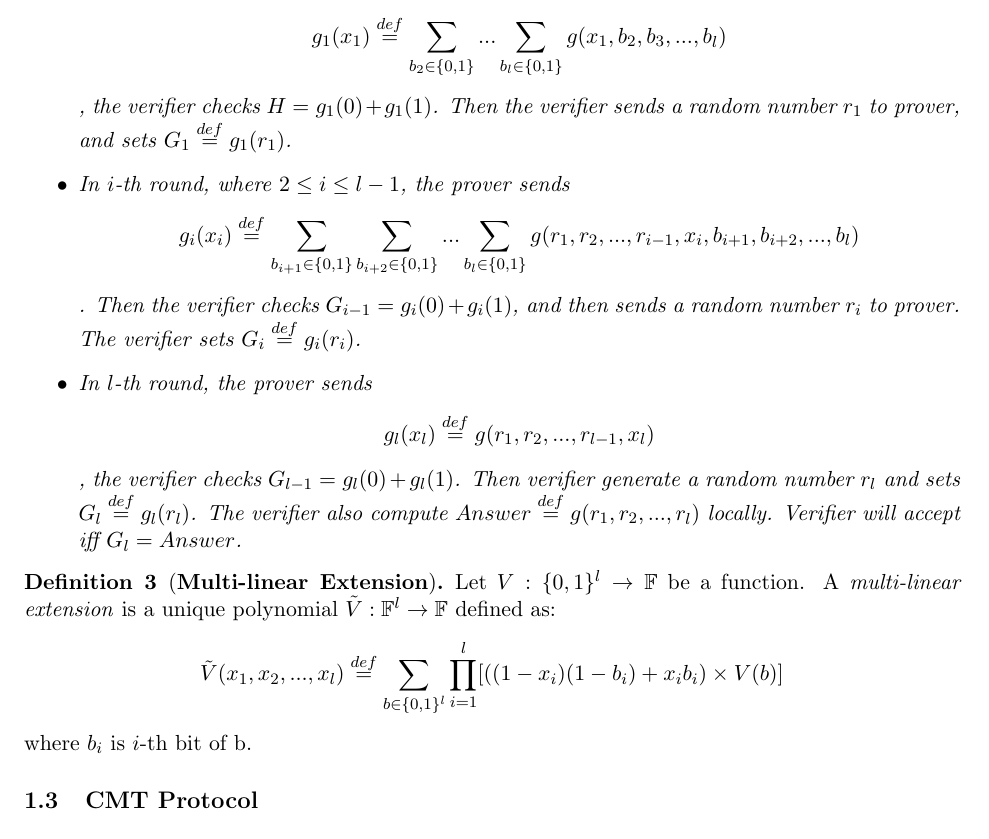
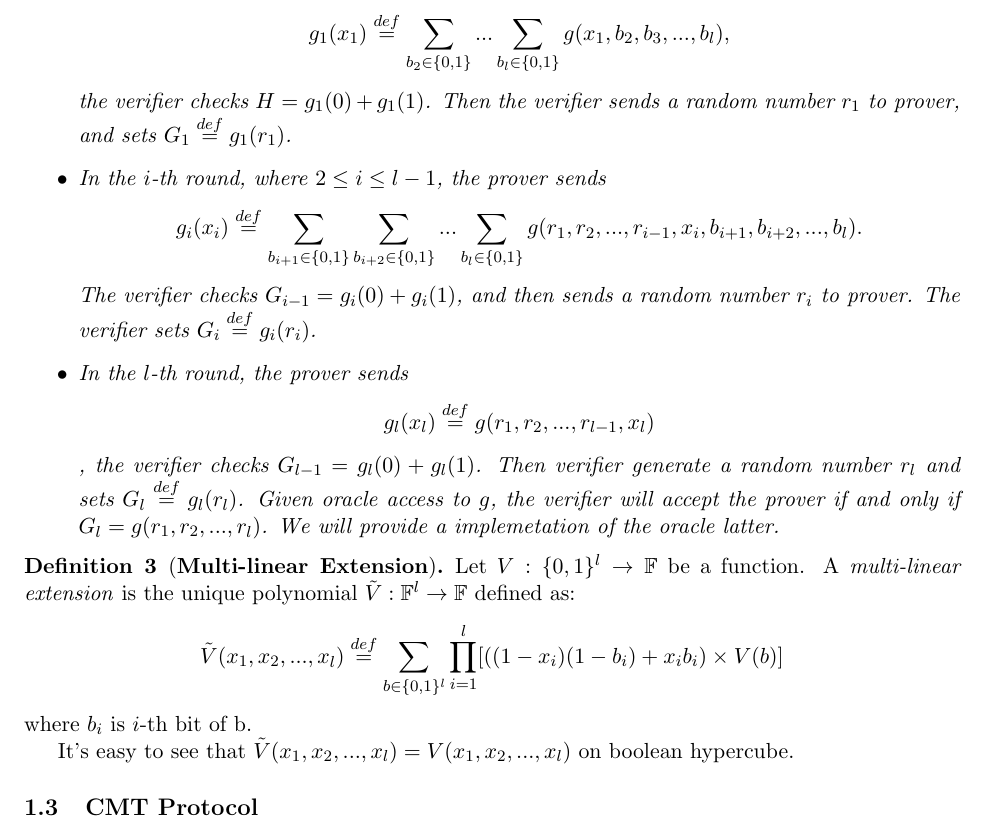
Before and after one commit to sunblaze-ucb/Libra, a LaTeX document (paper/manuscript/fastZKP.tex, which reads paper/manuscript/prelim.tex): part of page 2 of 16, cut so that both start at the same text. Compiled offline with pdfLaTeX.

Commit message:
auto commit

```diff
--- a/paper/manuscript/prelim.tex
+++ b/paper/manuscript/prelim.tex
@@ -28,16 +28,21 @@ Using this protocol, even a polynomial bounded verifier can verify the statement
 \begin{protocol}[\textbf{Sumcheck}]
 	The protocol proceeds in $l$ rounds.
 	\begin{itemize}
-		\item In the first round, the prover sends a univariate polynomial $$g_1(x_1)\overset{def}{=}\sum_{b_2\in\{0,1\}}...\sum_{b_{l}\in\{0,1\}}g(x_1, b_2, b_3, ..., b_{l})$$, the verifier checks $H=g_1(0)+g_1(1)$. Then the verifier sends a random number $r_1$ to prover, and sets $G_1\overset{def}{=}g_{1}(r_1)$.
-		\item In $i$-th round, where $2\le i \le l-1$, the prover sends $$g_{i}(x_{i})\overset{def}{=}\sum_{b_{i+1}\in\{0,1\}}\sum_{b_{i+2}\in\{0,1\}}...\sum_{b_{l}\in\{0,1\}}g(r_1, r_2, ..., r_{i-1}, x_{i}, b_{i+1}, b_{i+2}, ..., b_{l})$$. Then the verifier checks $G_{i-1}=g_{i}(0)+g_{i}(1)$, and then sends a random number $r_{i}$ to prover. The verifier sets $G_{i}\overset{def}{=}g_{i}(r_{i})$.
-		\item In $l$-th round, the prover sends $$g_{l}(x_{l})\overset{def}{=}g(r_1, r_2, ..., r_{l-1}, x_{l})$$, the verifier checks $G_{l-1}=g_{l}(0)+g_{l}(1)$. Then verifier generate a random number $r_{l}$ and sets $G_{l}\overset{def}{=}g_{l}(r_{l})$. The verifier also compute $Answer\overset{def}{=}g(r_1, r_2, ..., r_{l})$ locally. Verifier will accept iff $G_{l}=Answer$.
+		\item In the first round, the prover sends a univariate polynomial $$g_1(x_1)\overset{def}{=}\sum_{b_2\in\{0,1\}}...\sum_{b_{l}\in\{0,1\}}g(x_1, b_2, b_3, ..., b_{l})\textnormal{,}$$ the verifier checks $H=g_1(0)+g_1(1)$. Then the verifier sends a random number $r_1$ to prover, and sets $G_1\overset{def}{=}g_{1}(r_1)$.
+		\item In the $i$-th round, where $2\le i \le l-1$, the prover sends
+		$$g_{i}(x_{i})\overset{def}{=}\sum_{b_{i+1}\in\{0,1\}}\sum_{b_{i+2}\in\{0,1\}}...\sum_{b_{l}\in\{0,1\}}g(r_1, r_2, ..., r_{i-1}, x_{i}, b_{i+1}, b_{i+2}, ..., b_{l})\textnormal{.}$$
+		The verifier checks $G_{i-1}=g_{i}(0)+g_{i}(1)$, and then sends a random number $r_{i}$ to prover. The verifier sets $G_{i}\overset{def}{=}g_{i}(r_{i})$.
+		\item In the $l$-th round, the prover sends $$g_{l}(x_{l})\overset{def}{=}g(r_1, r_2, ..., r_{l-1}, x_{l})$$, the verifier checks $G_{l-1}=g_{l}(0)+g_{l}(1)$. Then verifier generate a random number $r_{l}$ and sets $G_{l}\overset{def}{=}g_{l}(r_{l})$. Given oracle access to $g$, the verifier will accept the prover if and only if $G_l = g(r_1, r_2, ..., r_l)$. We will provide a implemetation of the oracle latter.
+		%The verifier also compute $Answer\overset{def}{=}g(r_1, r_2, ..., r_{l})$ locally. Verifier will accept iff $G_{l}=Answer$.
 	\end{itemize}
 \end{protocol}
 
 \begin{definition}[\textbf{Multi-linear Extension}]
-	Let $V:\{0, 1\}^l \rightarrow \mathbb{F}$ be a function. A \textit{multi-linear extension} is a unique polynomial $\tilde{V}: \mathbb{F}^l \rightarrow \mathbb{F}$ defined as:
+	Let $V:\{0, 1\}^l \rightarrow \mathbb{F}$ be a function. A \textit{multi-linear extension} is the unique polynomial $\tilde{V}: \mathbb{F}^l \rightarrow \mathbb{F}$ defined as:
 	$$\tilde{V}(x_1, x_2, ..., x_{l})\overset{def}{=}\sum_{b\in\{0,1\}^l}\prod_{i=1}^{l}[((1-x_i)(1-b_i)+x_ib_i) \times V(b)]$$
 	where $b_i$ is $i$-th bit of b.
+
+	It's easy to see that $\tilde{V}(x_1, x_2, ..., x_{l}) = V(x_1, x_2, ..., x_{l})$ on boolean hypercube.
 \end{definition}
 
 \input{CMT}
```
